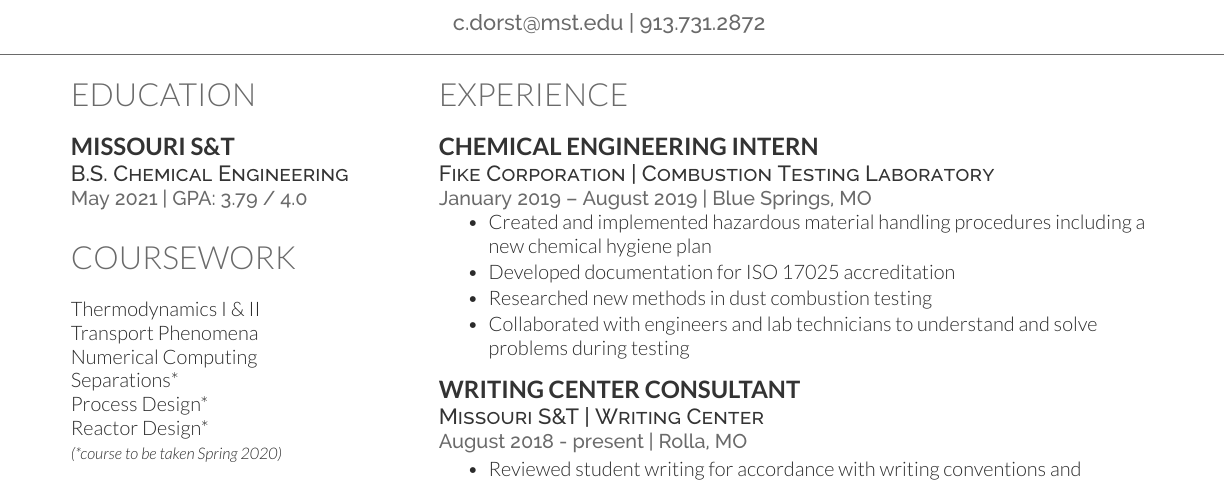
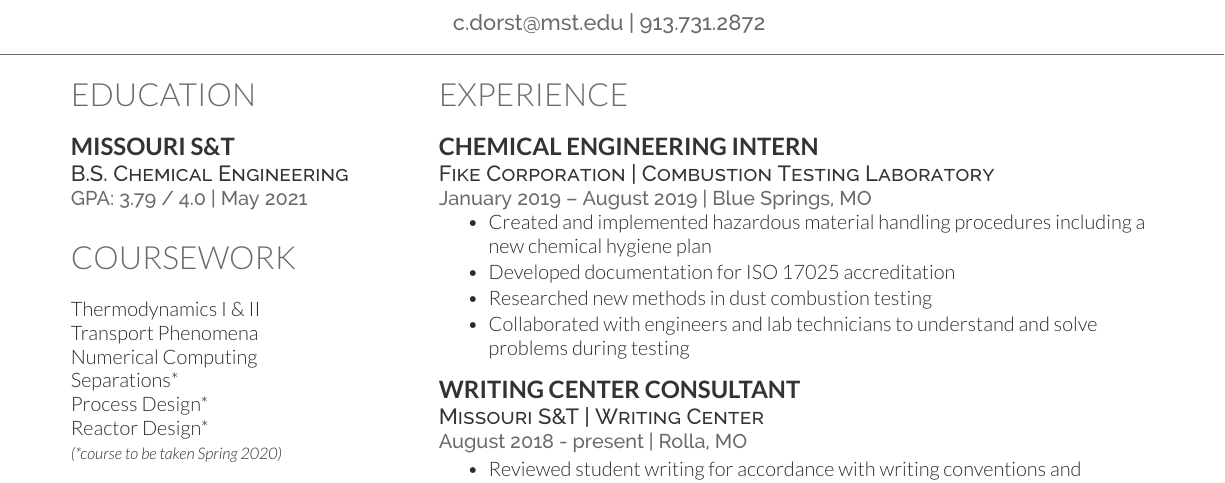
Before and after one commit to cidorst/Resume, a LaTeX CV (Deedy-Resume-master/Deedy-Resume-master/OpenFonts/AndrewVanHorn_Resume.tex): part of the page, cut so that both start at the same text. Compiled offline with XeLaTeX.

Commit message:
education

```diff
--- a/Deedy-Resume-master/Deedy-Resume-master/OpenFonts/AndrewVanHorn_Resume.tex
+++ b/Deedy-Resume-master/Deedy-Resume-master/OpenFonts/AndrewVanHorn_Resume.tex
@@ -84,7 +84,7 @@
 \subsection{Missouri S\&T}
 
 \descript{B.S. Chemical Engineering}
-\location{May 2021  |  GPA: 3.79 / 4.0}
+\location{GPA: 3.79 / 4.0 | May 2021}
 \sectionsep
 
 %%%%%%%%%%%%%%%%%%%%%%%%%%%%%%%%%%%%%%
```
Also changed, not shown: Deedy-Resume-master/Deedy-Resume-master/OpenFonts/AndrewVanHorn_Resume.pdf.
